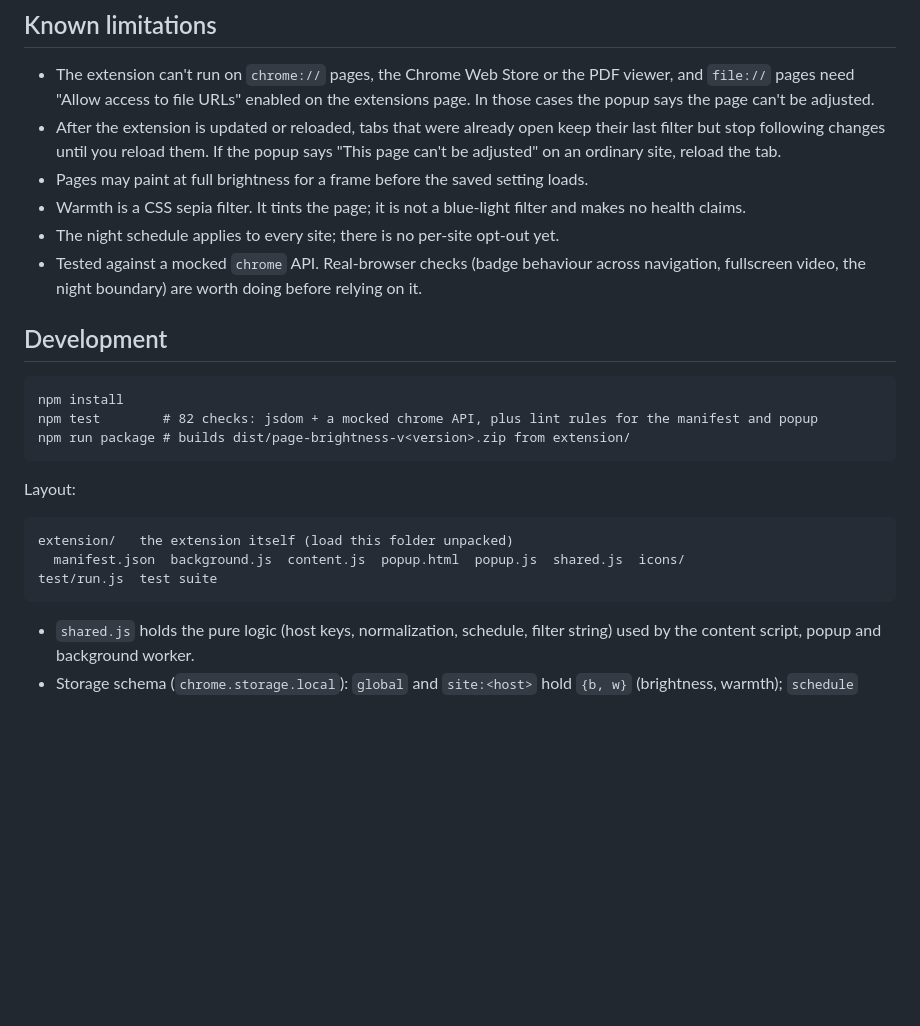
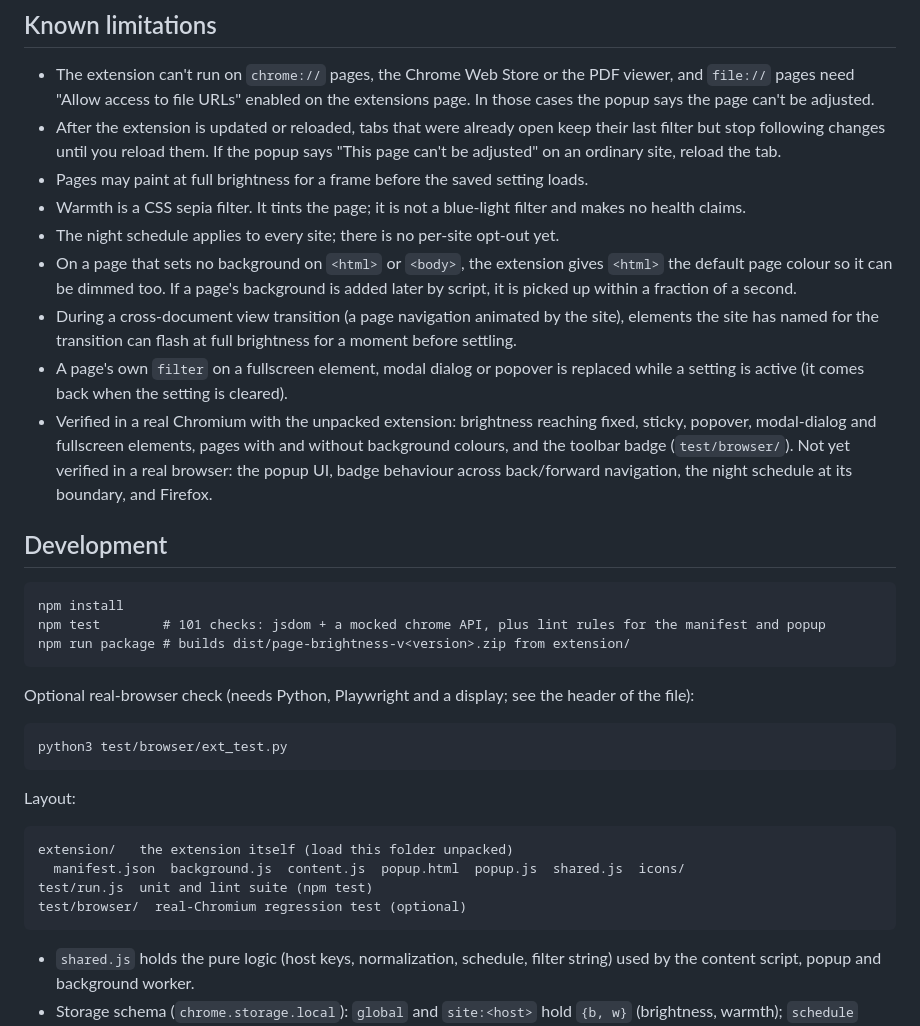
Before and after one commit to GavinJ25/page-brightness, a Markdown page: README.md, the part around one of its changes. GitHub-like rendering; blank space fills up the shorter version.

Commit message:
Docs: update README for 1.2.1 and 1.2.2
Co-Authored-By: Claude Sonnet 5.5 <noreply@anthropic.com>
Claude-Session: https://claude.ai/code/session_01UZBE7zzjXtYkPpA3hLCxuv

````diff
--- a/README.md
+++ b/README.md
@@ -48,14 +49,23 @@ Click the toolbar icon, then:
 - Pages may paint at full brightness for a frame before the saved setting loads.
 - Warmth is a CSS sepia filter. It tints the page; it is not a blue-light filter and makes no health claims.
 - The night schedule applies to every site; there is no per-site opt-out yet.
-- Tested against a mocked `chrome` API. Real-browser checks (badge behaviour across navigation, fullscreen video, the night boundary) are worth doing before relying on it.
+- On a page that sets no background on `<html>` or `<body>`, the extension gives `<html>` the default page colour so it can be dimmed too. If a page's background is added later by script, it is picked up within a fraction of a second.
+- During a cross-document view transition (a page navigation animated by the site), elements the site has named for the transition can flash at full brightness for a moment before settling.
+- A page's own `filter` on a fullscreen element, modal dialog or popover is replaced while a setting is active (it comes back when the setting is cleared).
+- Verified in a real Chromium with the unpacked extension: brightness reaching fixed, sticky, popover, modal-dialog and fullscreen elements, pages with and without background colours, and the toolbar badge (`test/browser/`). Not yet verified in a real browser: the popup UI, badge behaviour across back/forward navigation, the night schedule at its boundary, and Firefox.
 
 ## Development
 
 ```
 npm install
-npm test        # 82 checks: jsdom + a mocked chrome API, plus lint rules for the manifest and popup
+npm test        # 101 checks: jsdom + a mocked chrome API, plus lint rules for the manifest and popup
 npm run package # builds dist/page-brightness-v<version>.zip from extension/
+```
+
+Optional real-browser check (needs Python, Playwright and a display; see the header of the file):
+
+```
+python3 test/browser/ext_test.py
 ```
 
 Layout:
@@ -63,7 +73,8 @@ Layout:
 ```
 extension/   the extension itself (load this folder unpacked)
   manifest.json  background.js  content.js  popup.html  popup.js  shared.js  icons/
-test/run.js  test suite
+test/run.js  unit and lint suite (npm test)
+test/browser/  real-Chromium regression test (optional)
 ```
 
 - `shared.js` holds the pure logic (host keys, normalization, schedule, filter string) used by the content script, popup and background worker.
````
Also changed, not shown: other parts of README.md (+2 -1 lines).
